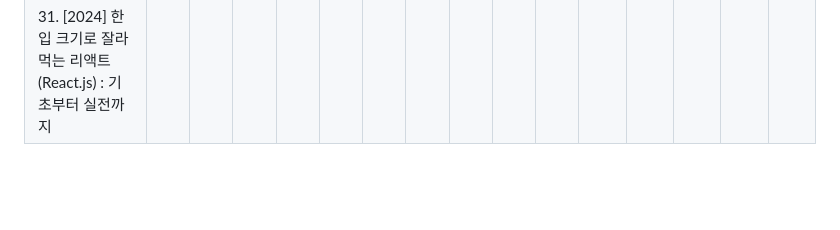
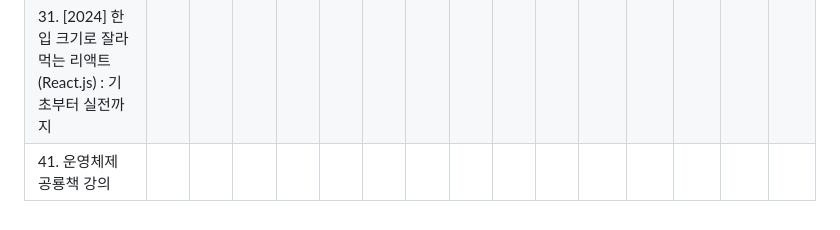
Before and after one commit to FickleBoBo/Lecture, a Markdown page: README.md, the part around the change. GitHub-like rendering; blank space fills up the shorter version.

```diff
--- a/README.md
+++ b/README.md
@@ -21,4 +21,5 @@
 | 24. 실전! 스프링 데이터 JPA                               |        |        |        |        |        |        |        |        |        |        |         |         |         |         |         |
 | 25. 실전! Querydsl                                  |        |        |        |        |        |        |        |        |        |        |         |         |         |         |         |
 | 31. [2024] 한입 크기로 잘라 먹는 리액트(React.js) : 기초부터 실전까지 |        |        |        |        |        |        |        |        |        |        |         |         |         |         |         |
+| 41. 운영체제 공룡책 강의                                   |        |        |        |        |        |        |        |        |        |        |         |         |         |         |         |
 <!-- END INFLEARN TABLE -->
```
